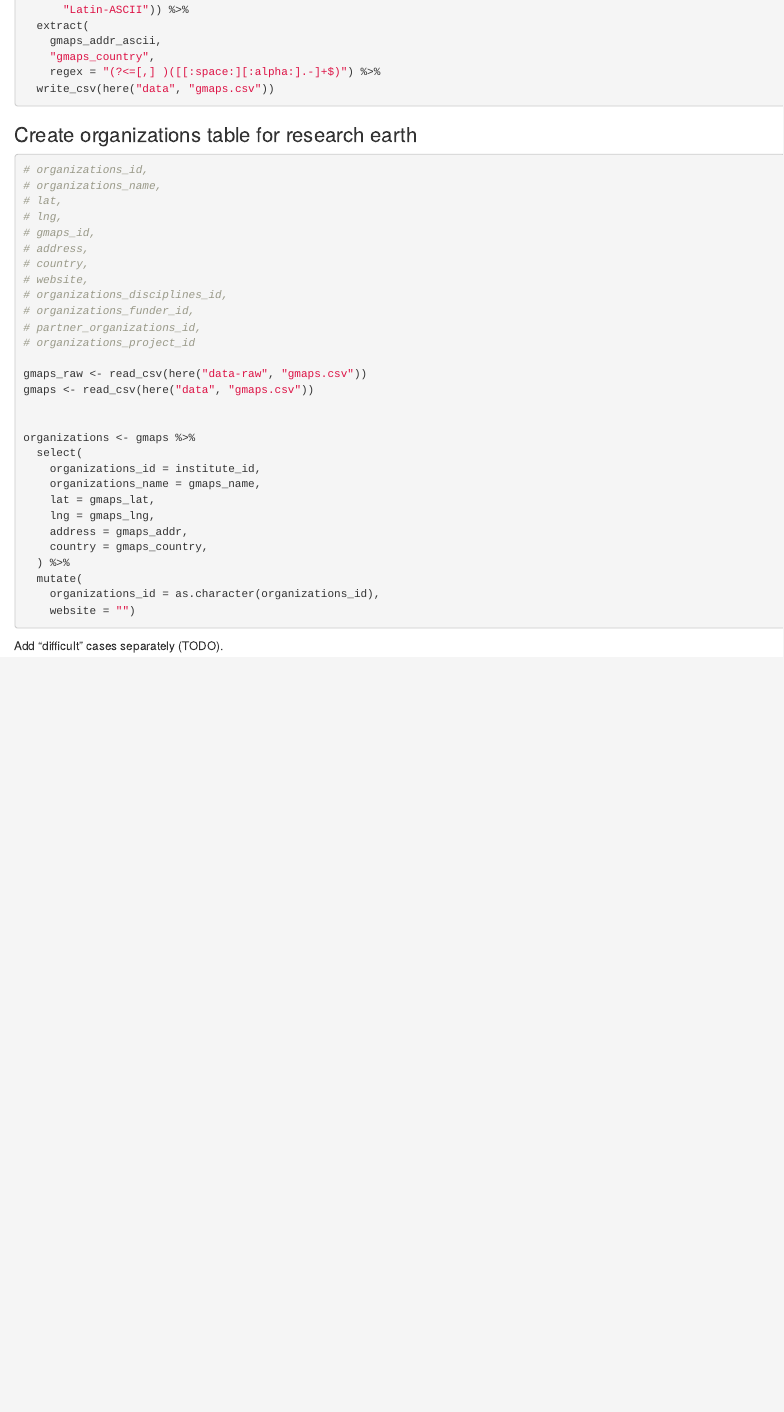
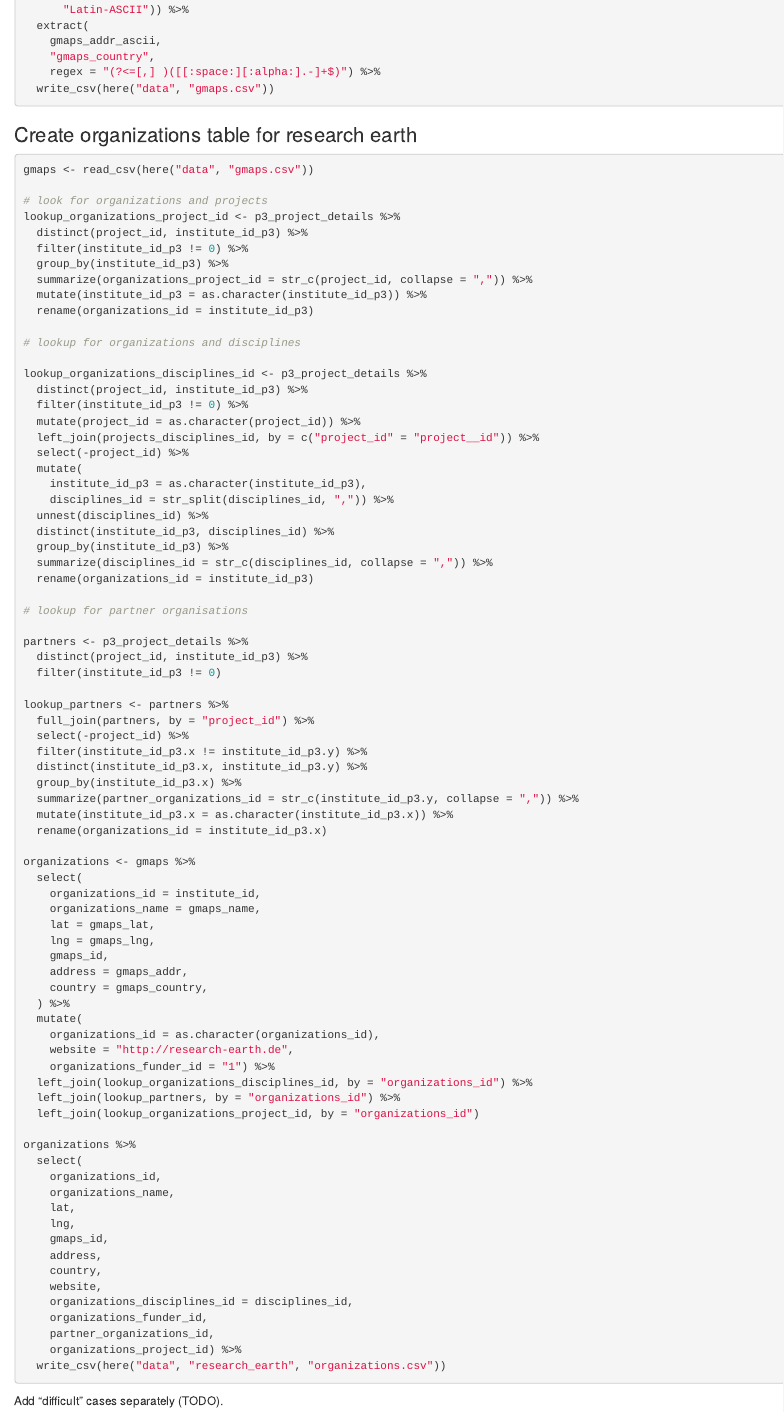
Before and after one commit to zambujo/r4data, an R Markdown document (Rmd/gather.Rmd): the page in a window 1100 px wide, from 8660 px down. Rendered offline with R 4.5, knitr and Pandoc, with nearby package versions.

Commit message:
🏗️   Added organizations table

````diff
--- a/Rmd/gather.Rmd
+++ b/Rmd/gather.Rmd
@@ -525,26 +525,52 @@ read_csv(here("data-raw", "gmaps.csv")) %>%
 ```
 
 
-
 ### Create organizations table for research earth
 
 ```{r, eval=FALSE}
-# organizations_id,
-# organizations_name,
-# lat,
-# lng,
-# gmaps_id,
-# address,
-# country,
-# website,
-# organizations_disciplines_id,
-# organizations_funder_id,
-# partner_organizations_id,
-# organizations_project_id
-
-gmaps_raw <- read_csv(here("data-raw", "gmaps.csv"))
 gmaps <- read_csv(here("data", "gmaps.csv"))
 
+# look for organizations and projects
+lookup_organizations_project_id <- p3_project_details %>%
+  distinct(project_id, institute_id_p3) %>%
+  filter(institute_id_p3 != 0) %>%
+  group_by(institute_id_p3) %>%
+  summarize(organizations_project_id = str_c(project_id, collapse = ",")) %>%
+  mutate(institute_id_p3 = as.character(institute_id_p3)) %>%
+  rename(organizations_id = institute_id_p3)
+
+# lookup for organizations and disciplines
+
+lookup_organizations_disciplines_id <- p3_project_details %>%
+  distinct(project_id, institute_id_p3) %>%
+  filter(institute_id_p3 != 0) %>%
+  mutate(project_id = as.character(project_id)) %>%
+  left_join(projects_disciplines_id, by = c("project_id" = "project__id")) %>%
+  select(-project_id) %>%
+  mutate(
+    institute_id_p3 = as.character(institute_id_p3),
+    disciplines_id = str_split(disciplines_id, ",")) %>%
+  unnest(disciplines_id) %>%
+  distinct(institute_id_p3, disciplines_id) %>%
+  group_by(institute_id_p3) %>%
+  summarize(disciplines_id = str_c(disciplines_id, collapse = ",")) %>%
+  rename(organizations_id = institute_id_p3)
+
+# lookup for partner organisations
+
+partners <- p3_project_details %>%
+  distinct(project_id, institute_id_p3) %>%
+  filter(institute_id_p3 != 0)
+
+lookup_partners <- partners %>%
+  full_join(partners, by = "project_id") %>%
+  select(-project_id) %>%
+  filter(institute_id_p3.x != institute_id_p3.y) %>%
+  distinct(institute_id_p3.x, institute_id_p3.y) %>%
+  group_by(institute_id_p3.x) %>%
+  summarize(partner_organizations_id = str_c(institute_id_p3.y, collapse = ",")) %>%
+  mutate(institute_id_p3.x = as.character(institute_id_p3.x)) %>%
+  rename(organizations_id = institute_id_p3.x)
 
 organizations <- gmaps %>%
   select(
@@ -552,12 +578,33 @@ organizations <- gmaps %>%
     organizations_name = gmaps_name,
     lat = gmaps_lat,
     lng = gmaps_lng,
+    gmaps_id,
     address = gmaps_addr,
     country = gmaps_country,
   ) %>%
   mutate(
     organizations_id = as.character(organizations_id),
-    website = "")
+    website = "http://research-earth.de",
+    organizations_funder_id = "1") %>%
+  left_join(lookup_organizations_disciplines_id, by = "organizations_id") %>%
+  left_join(lookup_partners, by = "organizations_id") %>%
+  left_join(lookup_organizations_project_id, by = "organizations_id")
+
+organizations %>%
+  select(
+    organizations_id,
+    organizations_name,
+    lat,
+    lng,
+    gmaps_id,
+    address,
+    country,
+    website,
+    organizations_disciplines_id = disciplines_id,
+    organizations_funder_id,
+    partner_organizations_id,
+    organizations_project_id) %>%
+  write_csv(here("data", "research_earth", "organizations.csv"))
 
 ```
 
````
Also changed, not shown: data/research_earth/organizations.csv (added).
